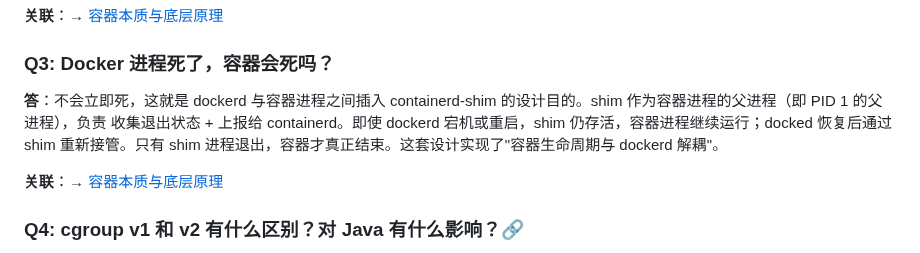
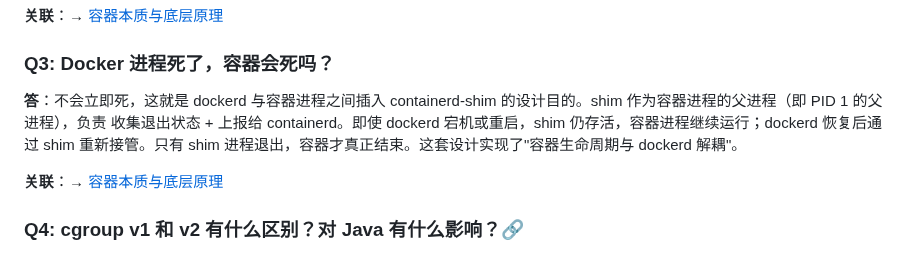
Before and after one commit to yintp/glory, a Markdown page: ops/docker/09-interview-qa.md, the part around the change. Drawn GitHub-style.

Commit message:
docs(docker): 修复 Q&A 篇笔误
- docked 恢复→dockerd 恢复（Q3，术语拼写）

```diff
--- a/ops/docker/09-interview-qa.md
+++ b/ops/docker/09-interview-qa.md
@@ -30,7 +30,7 @@
 
 ### Q3: Docker 进程死了，容器会死吗？
 
-**答**：不会立即死，这就是 dockerd 与容器进程之间插入 containerd-shim 的设计目的。shim 作为容器进程的父进程（即 PID 1 的父进程），负责 收集退出状态 + 上报给 containerd。即使 dockerd 宕机或重启，shim 仍存活，容器进程继续运行；docked 恢复后通过 shim 重新接管。只有 shim 进程退出，容器才真正结束。这套设计实现了"容器生命周期与 dockerd 解耦"。
+**答**：不会立即死，这就是 dockerd 与容器进程之间插入 containerd-shim 的设计目的。shim 作为容器进程的父进程（即 PID 1 的父进程），负责 收集退出状态 + 上报给 containerd。即使 dockerd 宕机或重启，shim 仍存活，容器进程继续运行；dockerd 恢复后通过 shim 重新接管。只有 shim 进程退出，容器才真正结束。这套设计实现了"容器生命周期与 dockerd 解耦"。
 
 **关联**：→ [容器本质与底层原理](./01-foundation/container-principle.md)
 
```
